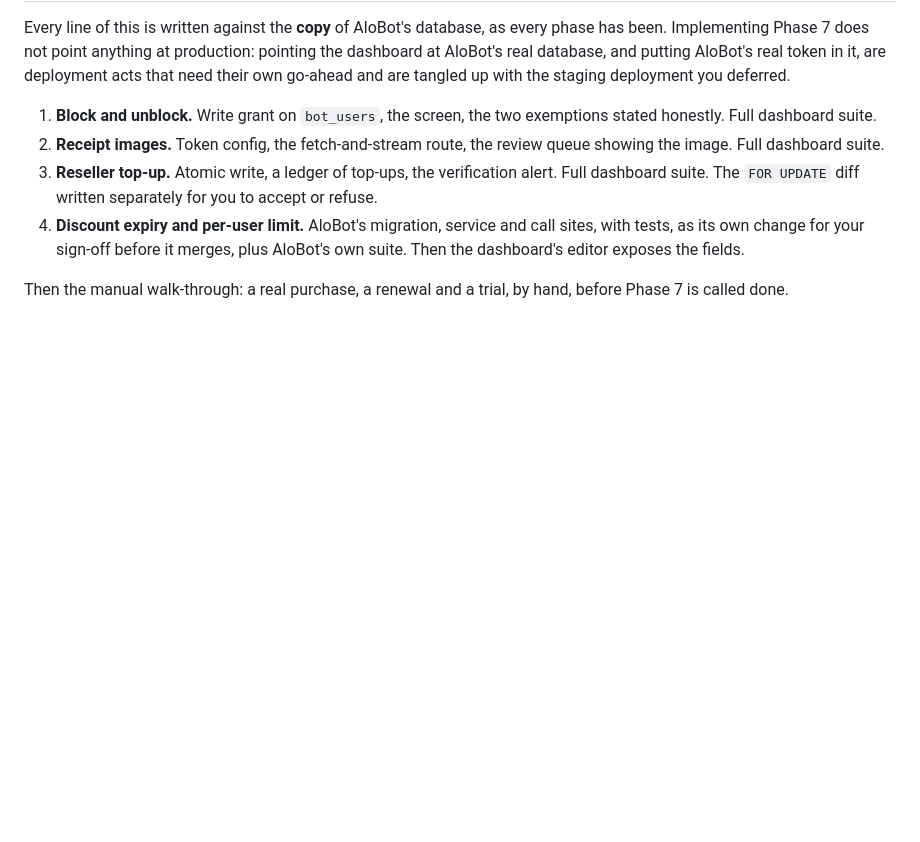
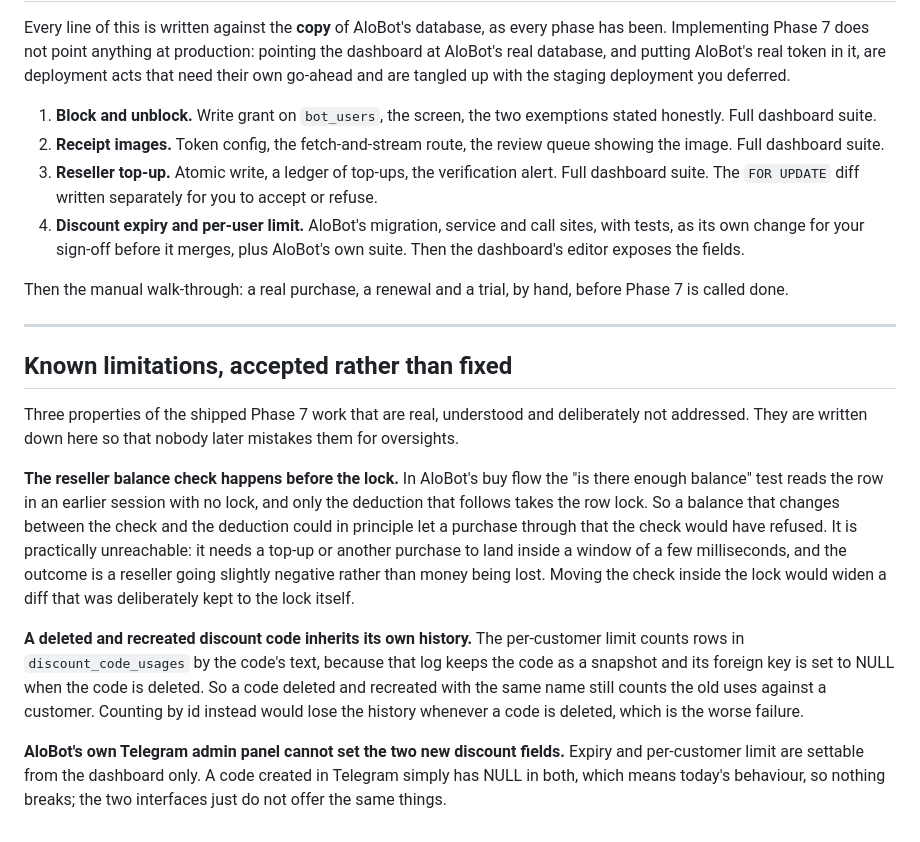
Before and after one commit to wanpire/AloBot-Dashboard, a Markdown page: docs/phase7-design.md, the part around the change. Drawn GitHub-style; blank space fills up the shorter version.

Commit message:
Write down three accepted limitations of the Phase 7 work
The reseller balance check reads before the lock, a recreated discount code
inherits its own usage history, and AloBot's Telegram admin panel cannot set
the two new discount fields. All three verified against the code, all three
left alone on purpose, recorded so they are not later mistaken for
oversights.

Co-Authored-By: Claude Opus 5 <noreply@anthropic.com>

```diff
--- a/docs/phase7-design.md
+++ b/docs/phase7-design.md
@@ -208,3 +208,33 @@ are tangled up with the staging deployment you deferred.
 
 Then the manual walk-through: a real purchase, a renewal and a trial, by hand,
 before Phase 7 is called done.
+
+---
+
+## Known limitations, accepted rather than fixed
+
+Three properties of the shipped Phase 7 work that are real, understood and
+deliberately not addressed. They are written down here so that nobody later
+mistakes them for oversights.
+
+**The reseller balance check happens before the lock.** In AloBot's buy flow
+the "is there enough balance" test reads the row in an earlier session with no
+lock, and only the deduction that follows takes the row lock. So a balance
+that changes between the check and the deduction could in principle let a
+purchase through that the check would have refused. It is practically
+unreachable: it needs a top-up or another purchase to land inside a window of
+a few milliseconds, and the outcome is a reseller going slightly negative
+rather than money being lost. Moving the check inside the lock would widen a
+diff that was deliberately kept to the lock itself.
+
+**A deleted and recreated discount code inherits its own history.** The
+per-customer limit counts rows in `discount_code_usages` by the code's text,
+because that log keeps the code as a snapshot and its foreign key is set to
+NULL when the code is deleted. So a code deleted and recreated with the same
+name still counts the old uses against a customer. Counting by id instead
+would lose the history whenever a code is deleted, which is the worse failure.
+
+**AloBot's own Telegram admin panel cannot set the two new discount fields.**
+Expiry and per-customer limit are settable from the dashboard only. A code
+created in Telegram simply has NULL in both, which means today's behaviour, so
+nothing breaks; the two interfaces just do not offer the same things.
```
